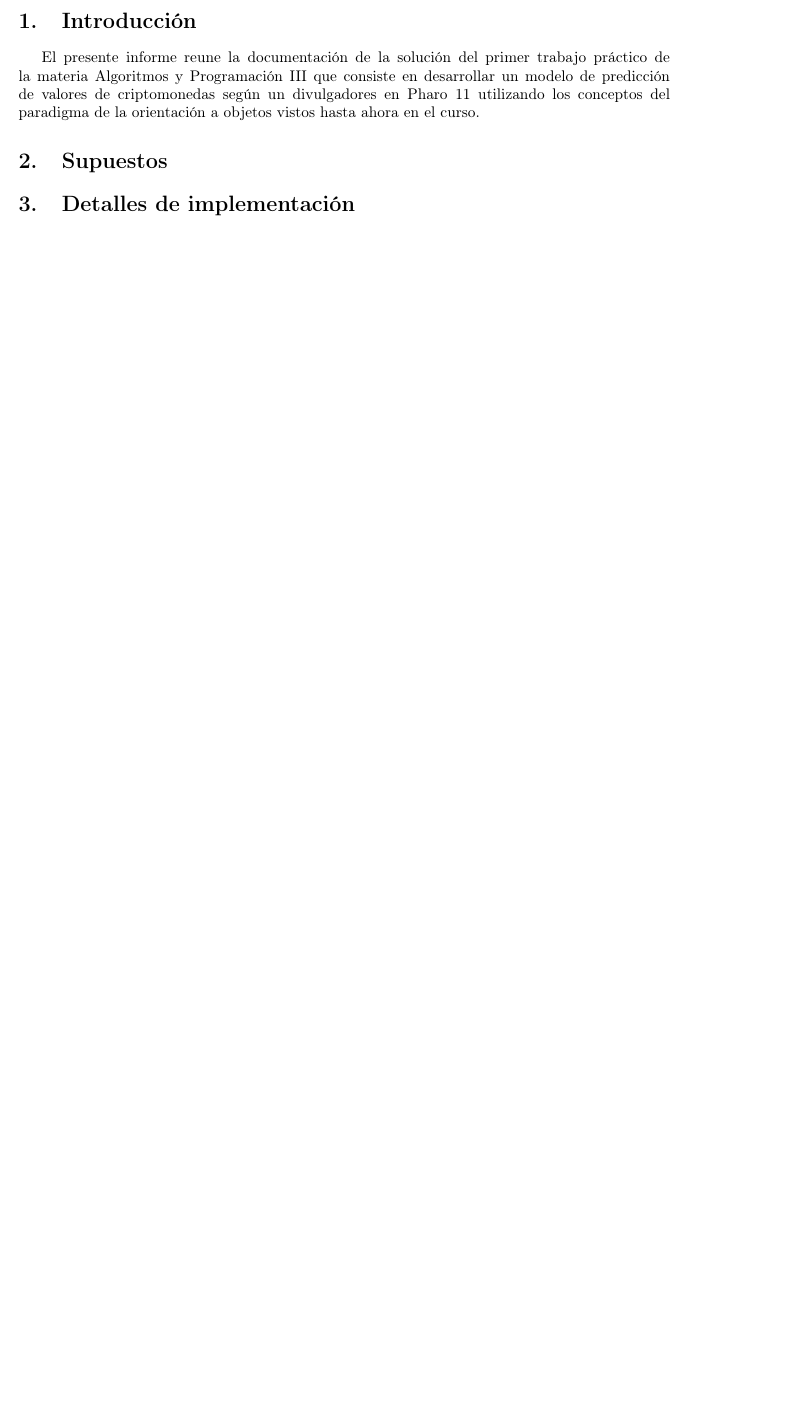
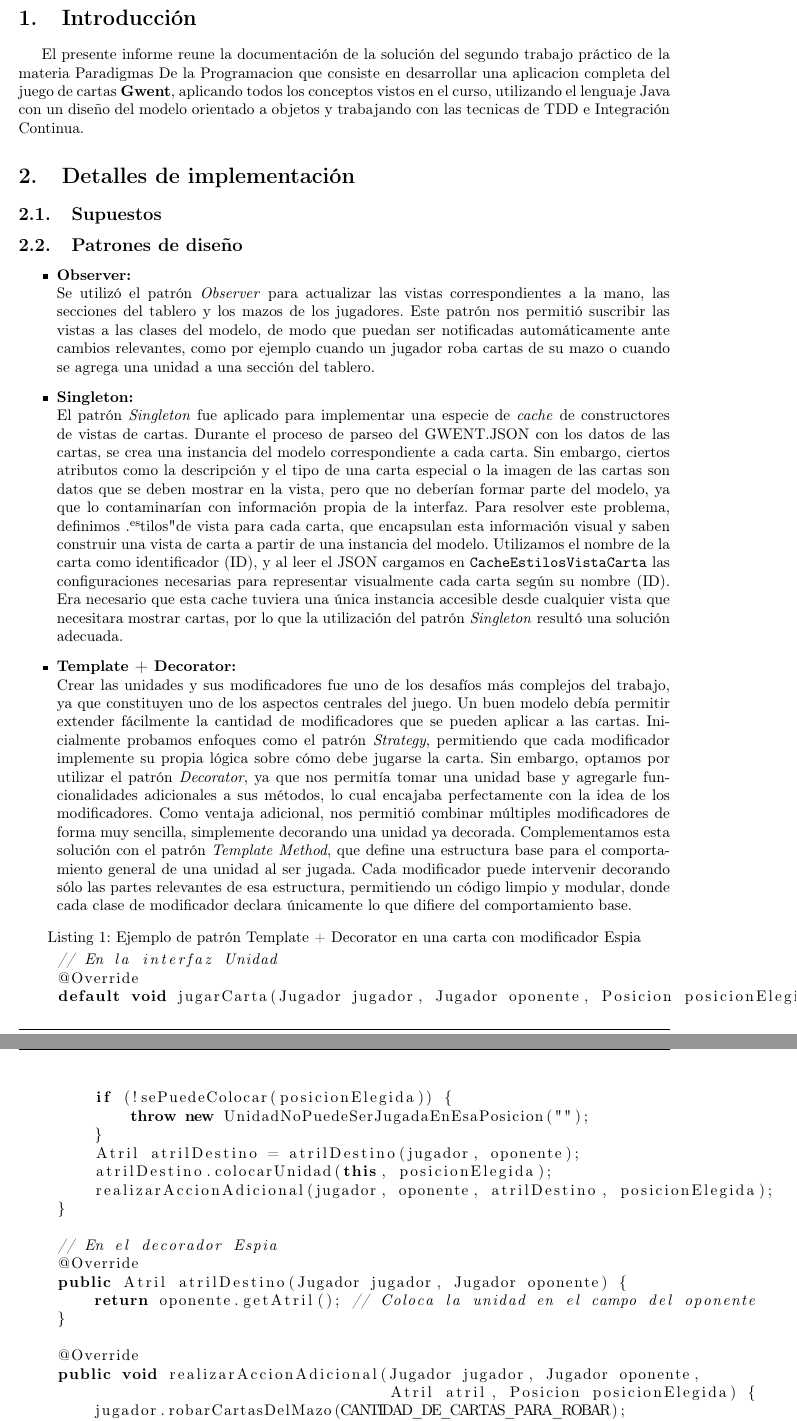
Before and after one commit to SebastianColazo-111737/ParadigmasTP2, a LaTeX document (informe/document.tex): part of page 3 of 3 before the commit and two parts of pages 3 and 4 of 4 after it, the two joined at a grey line, cut so that both start at the same text, the shorter picture padded with empty space. Compiled offline with pdfLaTeX.

Commit message:
Subo al infome los patrones utilizados

```diff
--- a/informe/document.tex
+++ b/informe/document.tex
@@ -17,6 +17,8 @@
 \renewcommand{\headrulewidth}{0.4pt}
 \fancyfoot[C]{\thepage}
 \renewcommand{\footrulewidth}{0.4pt}
+\usepackage{listings}
+\usepackage{xcolor}
 
 \begin{document}
 	\begin{titlepage} % Carátula
@@ -44,9 +46,9 @@
 	\newpage
 
 	\section{Introducción}\label{sec:intro}
-	El presente informe reune la documentación de la solución del primer trabajo práctico de la materia Algoritmos y Programación III que consiste en desarrollar un modelo de predicción de valores de criptomonedas según un divulgadores en Pharo 11 utilizando los conceptos del paradigma de la orientación a objetos vistos hasta ahora en el curso.
+	El presente informe reune la documentación de la solución del segundo trabajo práctico de la materia Paradigmas De la Programacion que consiste en desarrollar una aplicacion completa del juego de cartas \textbf{Gwent}, aplicando todos los conceptos vistos en
+	el curso, utilizando el lenguaje Java con un diseño del modelo orientado a objetos y trabajando con las tecnicas de TDD e Integración Continua.
 
-	\section{Supuestos}\label{sup:intro}
 
 	\section{Detalles de implementación}\label{sec:implementacion}
 	%Deben detallar/explicar qué estrategias utilizaron para resolver todos los puntos más
@@ -54,4 +56,48 @@
 	%principio de diseño aplicaron en qué caso y mencionar qué patrones de diseño fueron utilizados y
 	%por qué motivos.
 
-	\section{Diagramas de clase}\label{sec:diagramasdeclase}
+	\subsection{Supuestos}\label{sup:intro}
+
+	\subsection{Patrones de diseño}\label{sup:patrones}
+
+	\begin{itemize}
+		\item \textbf{Observer:} \\
+		Se utilizó el patrón \textit{Observer} para actualizar las vistas correspondientes a la mano, las secciones del tablero y los mazos de los jugadores. Este patrón nos permitió suscribir las vistas a las clases del modelo, de modo que puedan ser notificadas automáticamente ante cambios relevantes, como por ejemplo cuando un jugador roba cartas de su mazo o cuando se agrega una unidad a una sección del tablero.
+
+		\item \textbf{Singleton:} \\
+		El patrón \textit{Singleton} fue aplicado para implementar una especie de \textit{cache} de constructores de vistas de cartas. Durante el proceso de parseo del GWENT.JSON con los datos de las cartas, se crea una instancia del modelo correspondiente a cada carta. Sin embargo, ciertos atributos como la descripción y el tipo de una carta especial o la imagen de las cartas son datos que se deben mostrar en la vista, pero que no deberían formar parte del modelo, ya que lo contaminarían con información propia de la interfaz.
+		Para resolver este problema, definimos "estilos" de vista para cada carta, que encapsulan esta información visual y saben construir una vista de carta a partir de una instancia del modelo. Utilizamos el nombre de la carta como identificador (ID), y al leer el JSON cargamos en \texttt{CacheEstilosVistaCarta} las configuraciones necesarias para representar visualmente cada carta según su nombre (ID).
+		Era necesario que esta cache tuviera una única instancia accesible desde cualquier vista que necesitara mostrar cartas, por lo que la utilización del patrón \textit{Singleton} resultó una solución adecuada.
+
+		\item \textbf{Template + Decorator:} \\
+		Crear las unidades y sus modificadores fue uno de los desafíos más complejos del trabajo, ya que constituyen uno de los aspectos centrales del juego. Un buen modelo debía permitir extender fácilmente la cantidad de modificadores que se pueden aplicar a las cartas.
+		Inicialmente probamos enfoques como el patrón \textit{Strategy}, permitiendo que cada modificador implemente su propia lógica sobre cómo debe jugarse la carta. Sin embargo, optamos por utilizar el patrón \textit{Decorator}, ya que nos permitía tomar una unidad base y agregarle funcionalidades adicionales a sus métodos, lo cual encajaba perfectamente con la idea de los modificadores. Como ventaja adicional, nos permitió combinar múltiples modificadores de forma muy sencilla, simplemente decorando una unidad ya decorada.
+		Complementamos esta solución con el patrón \textit{Template Method}, que define una estructura base para el comportamiento general de una unidad al ser jugada. Cada modificador puede intervenir decorando sólo las partes relevantes de esa estructura, permitiendo un código limpio y modular, donde cada clase de modificador declara únicamente lo que difiere del comportamiento base.
+
+
+
+
+
+		\begin{lstlisting}[language=Java, caption={Ejemplo de patrón Template + Decorator en una carta con modificador Espia}]
+// En la interfaz Unidad
+@Override
+default void jugarCarta(Jugador jugador, Jugador oponente, Posicion posicionElegida) {
+    if (!sePuedeColocar(posicionElegida)) {
+        throw new UnidadNoPuedeSerJugadaEnEsaPosicion("");
+    }
+    Atril atrilDestino = atrilDestino(jugador, oponente);
+    atrilDestino.colocarUnidad(this, posicionElegida);
+    realizarAccionAdicional(jugador, oponente, atrilDestino, posicionElegida);
+}
+
+// En el decorador Espia
+@Override
+public Atril atrilDestino(Jugador jugador, Jugador oponente) {
+    return oponente.getAtril(); // Coloca la unidad en el campo del oponente
+}
+
+@Override
+public void realizarAccionAdicional(Jugador jugador, Jugador oponente,
+                                    Atril atril, Posicion posicionElegida) {
+    jugador.robarCartasDelMazo(CANTIDAD_DE_CARTAS_PARA_ROBAR);
+    super.unidad.realizarAccionAdicional(jugador, oponente, atril, posicionElegida);
```
Also changed, not shown: out/document.pdf, informe/document.tex (43 more changed lines), 5 other files.
